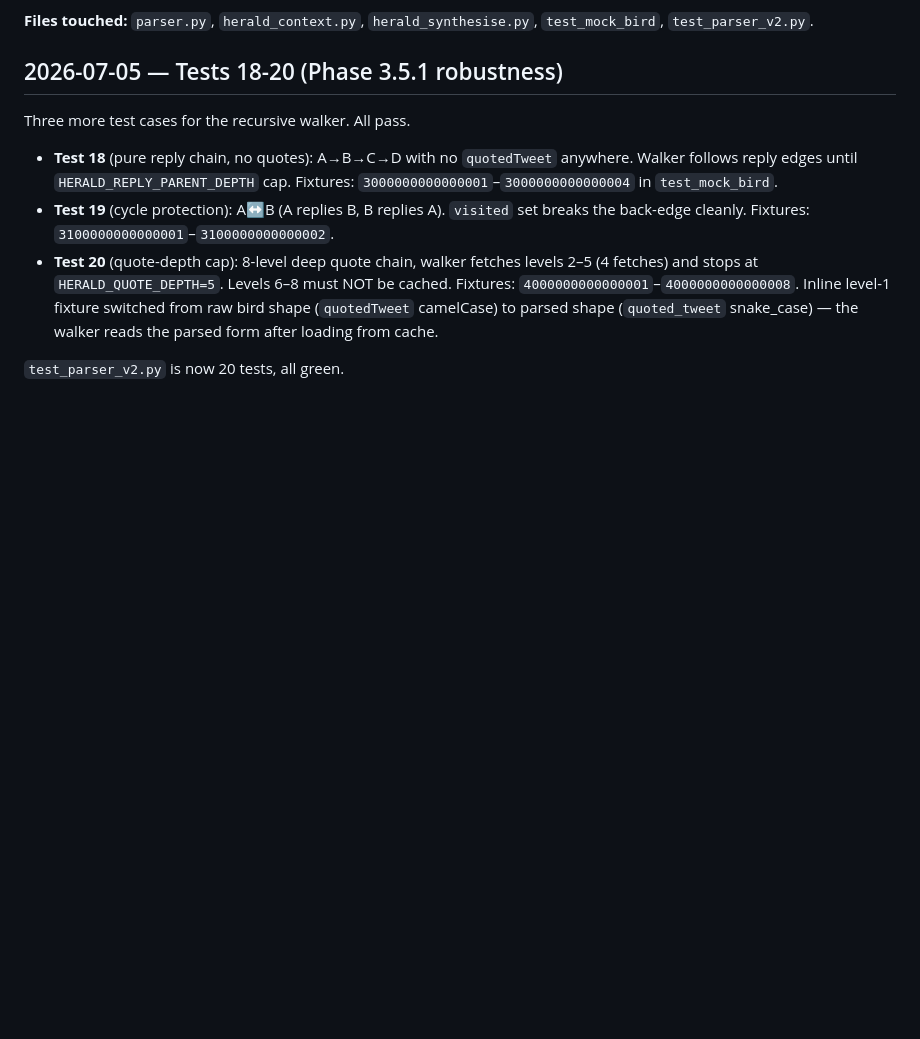
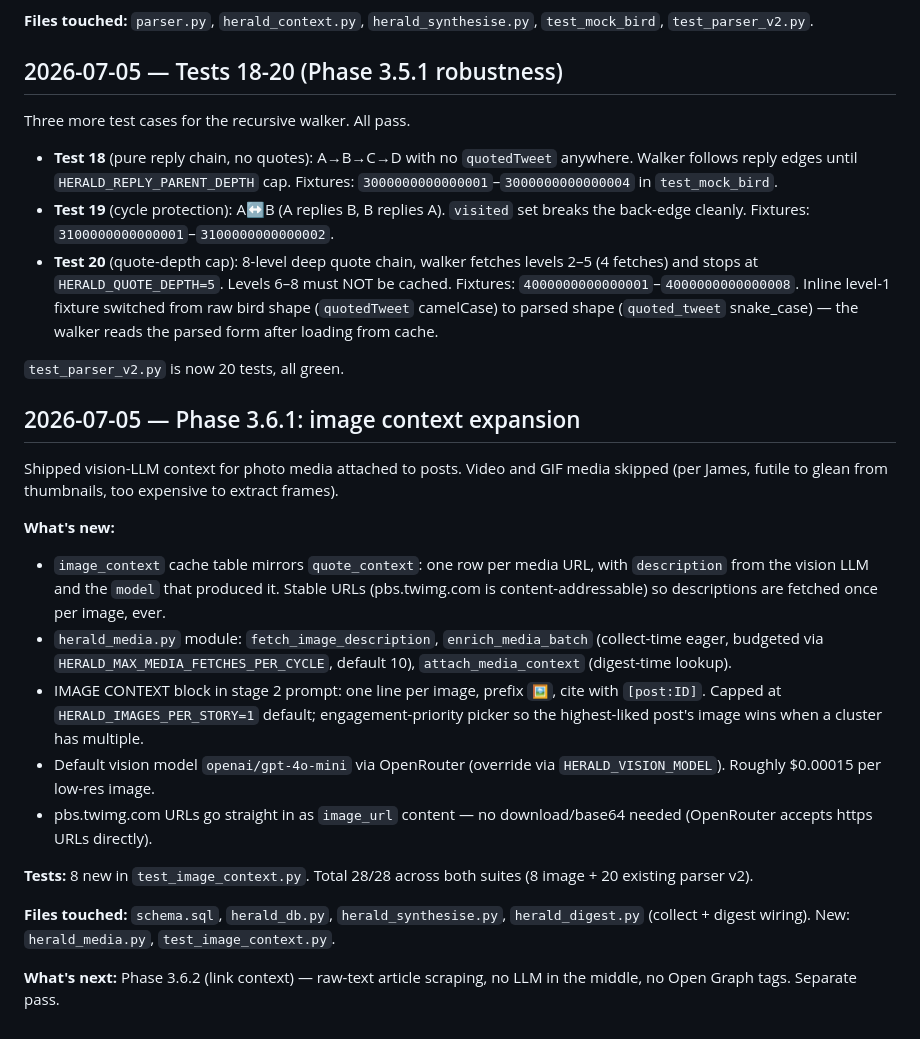
Before and after one commit to jaaaames0/herald, a Markdown page: CHANGELOG.md, the part around the change. GitHub-like rendering; blank space fills up the shorter version.

Commit message:
docs: CHANGELOG entry for Phase 3.6.1 (image context)

```diff
--- a/CHANGELOG.md
+++ b/CHANGELOG.md
@@ -488,3 +488,37 @@ Three more test cases for the recursive walker. All pass.
   reads the parsed form after loading from cache.
 
 `test_parser_v2.py` is now 20 tests, all green.
+
+## 2026-07-05 — Phase 3.6.1: image context expansion
+
+Shipped vision-LLM context for photo media attached to posts. Video and
+GIF media skipped (per James, futile to glean from thumbnails, too
+expensive to extract frames).
+
+**What's new:**
+
+- `image_context` cache table mirrors `quote_context`: one row per media
+  URL, with `description` from the vision LLM and the `model` that
+  produced it. Stable URLs (pbs.twimg.com is content-addressable) so
+  descriptions are fetched once per image, ever.
+- `herald_media.py` module: `fetch_image_description`, `enrich_media_batch`
+  (collect-time eager, budgeted via `HERALD_MAX_MEDIA_FETCHES_PER_CYCLE`,
+  default 10), `attach_media_context` (digest-time lookup).
+- IMAGE CONTEXT block in stage 2 prompt: one line per image, prefix
+  `🖼`, cite with `[post:ID]`. Capped at `HERALD_IMAGES_PER_STORY=1`
+  default; engagement-priority picker so the highest-liked post's image
+  wins when a cluster has multiple.
+- Default vision model `openai/gpt-4o-mini` via OpenRouter (override
+  via `HERALD_VISION_MODEL`). Roughly $0.00015 per low-res image.
+- pbs.twimg.com URLs go straight in as `image_url` content — no
+  download/base64 needed (OpenRouter accepts https URLs directly).
+
+**Tests:** 8 new in `test_image_context.py`. Total 28/28 across both
+suites (8 image + 20 existing parser v2).
+
+**Files touched:** `schema.sql`, `herald_db.py`, `herald_synthesise.py`,
+`herald_digest.py` (collect + digest wiring). New: `herald_media.py`,
+`test_image_context.py`.
+
+**What's next:** Phase 3.6.2 (link context) — raw-text article scraping,
+no LLM in the middle, no Open Graph tags. Separate pass.
```
